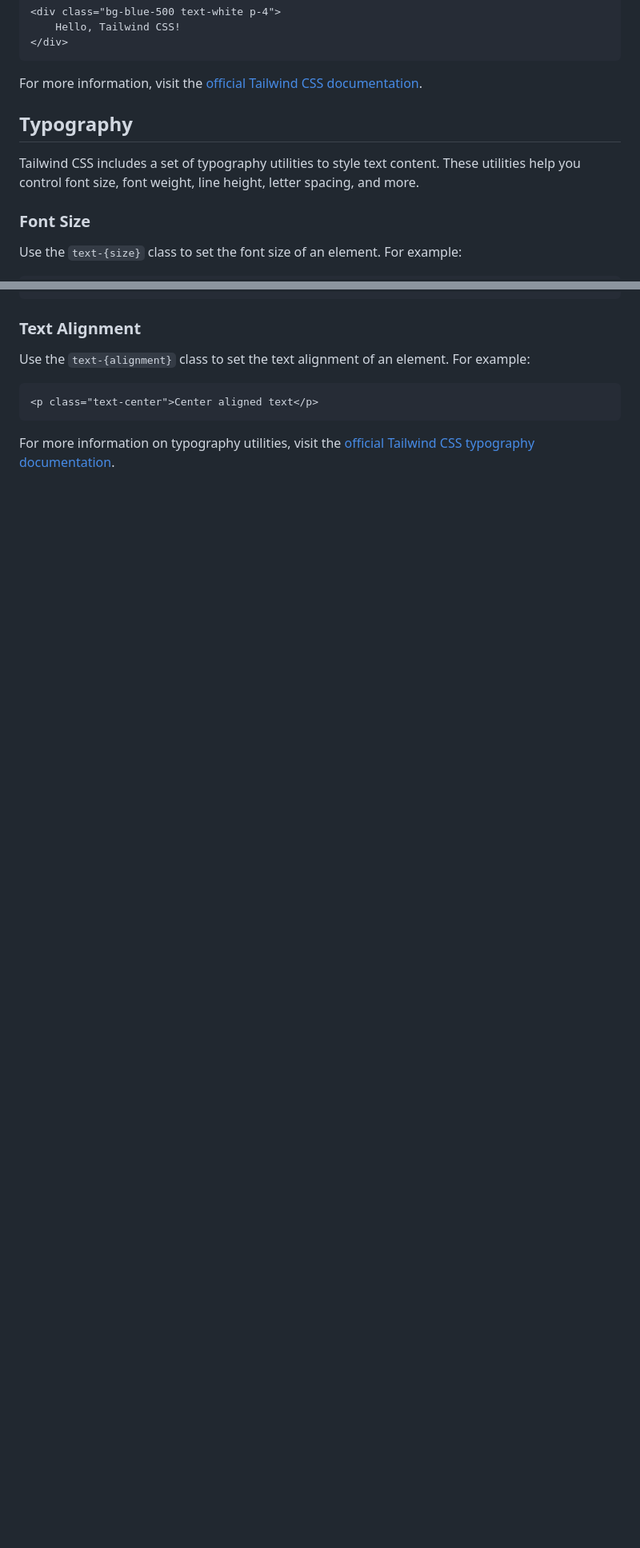
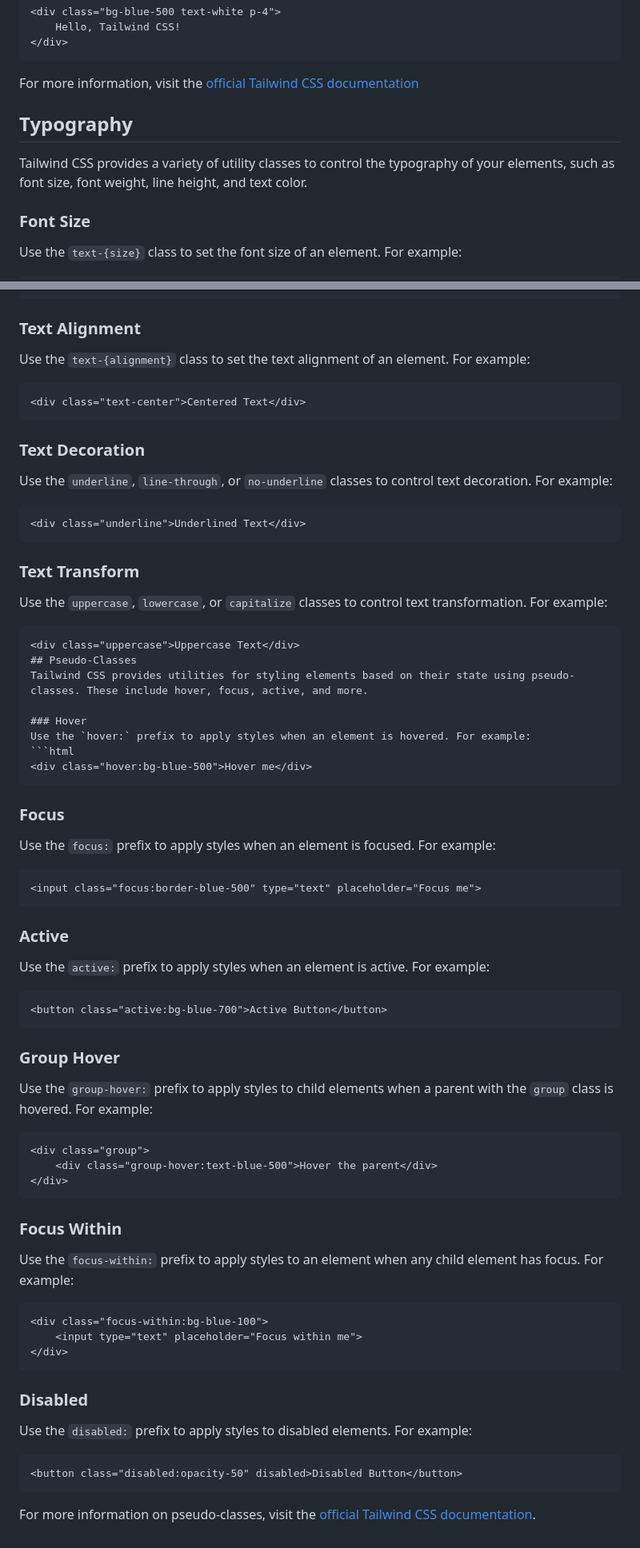
Before and after one commit to mayurcoding/tailwindcss, a Markdown page: readme.md, 2 parts joined by grey strips. Shown: that part at 80% size. GitHub-like rendering; blank space fills up the shorter version.

Commit message:
typo and pseudo classes

````diff
--- a/readme.md
+++ b/readme.md
@@ -55,10 +55,9 @@ Then, you can start using the utility classes in your HTML:
 </div>
 ```
 
-For more information, visit the [official Tailwind CSS documentation](https://tailwindcss.com/docs).
+For more information, visit the [official Tailwind CSS documentation](https://tailwindcss.com/docs)
 ## Typography
-
-Tailwind CSS includes a set of typography utilities to style text content. These utilities help you control font size, font weight, line height, letter spacing, and more.
+Tailwind CSS provides a variety of utility classes to control the typography of your elements, such as font size, font weight, line height, and text color.
 
 ### Font Size
 Use the `text-{size}` class to set the font size of an element. For example:
@@ -93,7 +86,60 @@ Use the `text-{color}` class to set the text color of an element. For example:
 ### Text Alignment
 Use the `text-{alignment}` class to set the text alignment of an element. For example:
 ```html
-<p class="text-center">Center aligned text</p>
+<div class="text-center">Centered Text</div>
 ```
 
-For more information on typography utilities, visit the [official Tailwind CSS typography documentation](https://tailwindcss.com/docs/typography).
+### Text Decoration
+Use the `underline`, `line-through`, or `no-underline` classes to control text decoration. For example:
+```html
+<div class="underline">Underlined Text</div>
+```
+
+### Text Transform
+Use the `uppercase`, `lowercase`, or `capitalize` classes to control text transformation. For example:
+```html
+<div class="uppercase">Uppercase Text</div>
+## Pseudo-Classes
+Tailwind CSS provides utilities for styling elements based on their state using pseudo-classes. These include hover, focus, active, and more.
+
+### Hover
+Use the `hover:` prefix to apply styles when an element is hovered. For example:
+```html
+<div class="hover:bg-blue-500">Hover me</div>
+```
+
+### Focus
+Use the `focus:` prefix to apply styles when an element is focused. For example:
+```html
+<input class="focus:border-blue-500" type="text" placeholder="Focus me">
+```
+
+### Active
+Use the `active:` prefix to apply styles when an element is active. For example:
+```html
+<button class="active:bg-blue-700">Active Button</button>
+```
+
+### Group Hover
+Use the `group-hover:` prefix to apply styles to child elements when a parent with the `group` class is hovered. For example:
+```html
+<div class="group">
+    <div class="group-hover:text-blue-500">Hover the parent</div>
+</div>
+```
+
+### Focus Within
+Use the `focus-within:` prefix to apply styles to an element when any child element has focus. For example:
+```html
+<div class="focus-within:bg-blue-100">
+    <input type="text" placeholder="Focus within me">
+</div>
+```
+
+### Disabled
+Use the `disabled:` prefix to apply styles to disabled elements. For example:
+```html
+<button class="disabled:opacity-50" disabled>Disabled Button</button>
+```
+
+For more information on pseudo-classes, visit the [official Tailwind CSS documentation](https://tailwindcss.com/docs/hover-focus-and-other-states).
````
Also changed, not shown: other parts of readme.md (+4 -10 lines).
